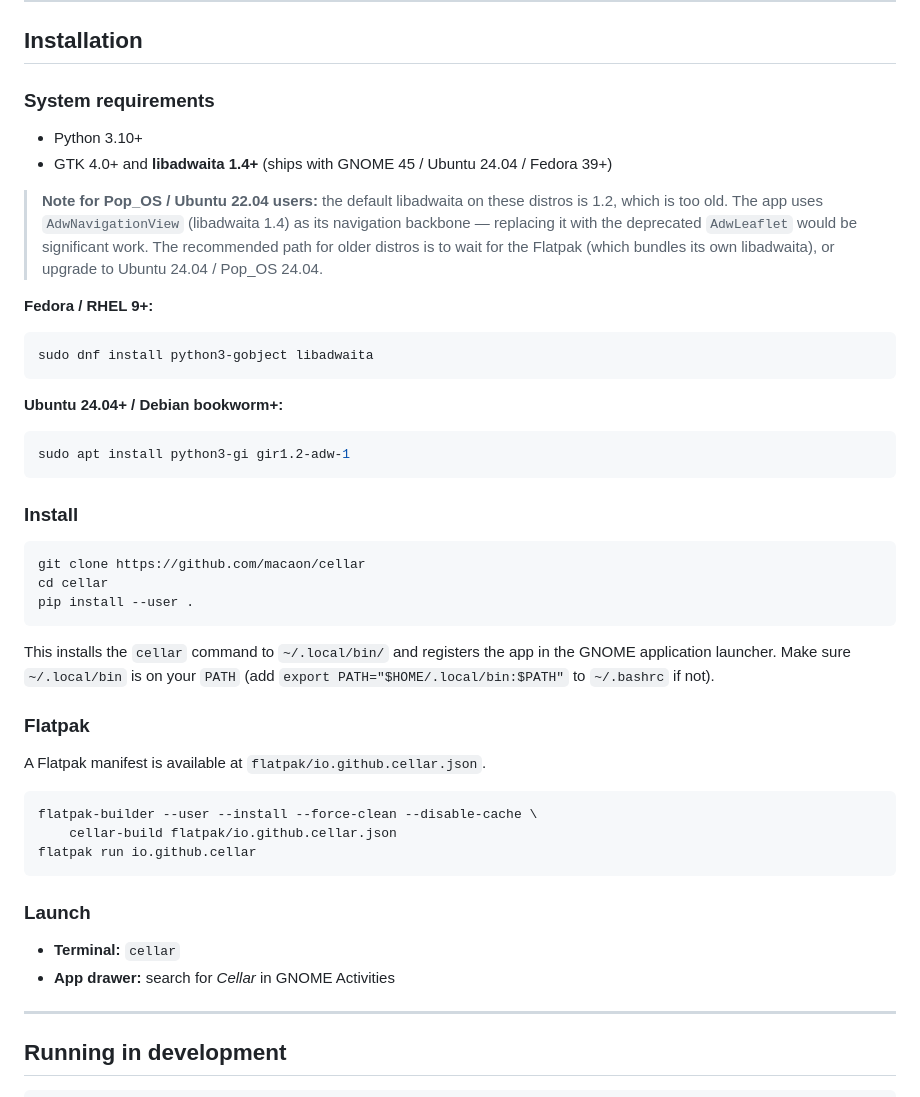
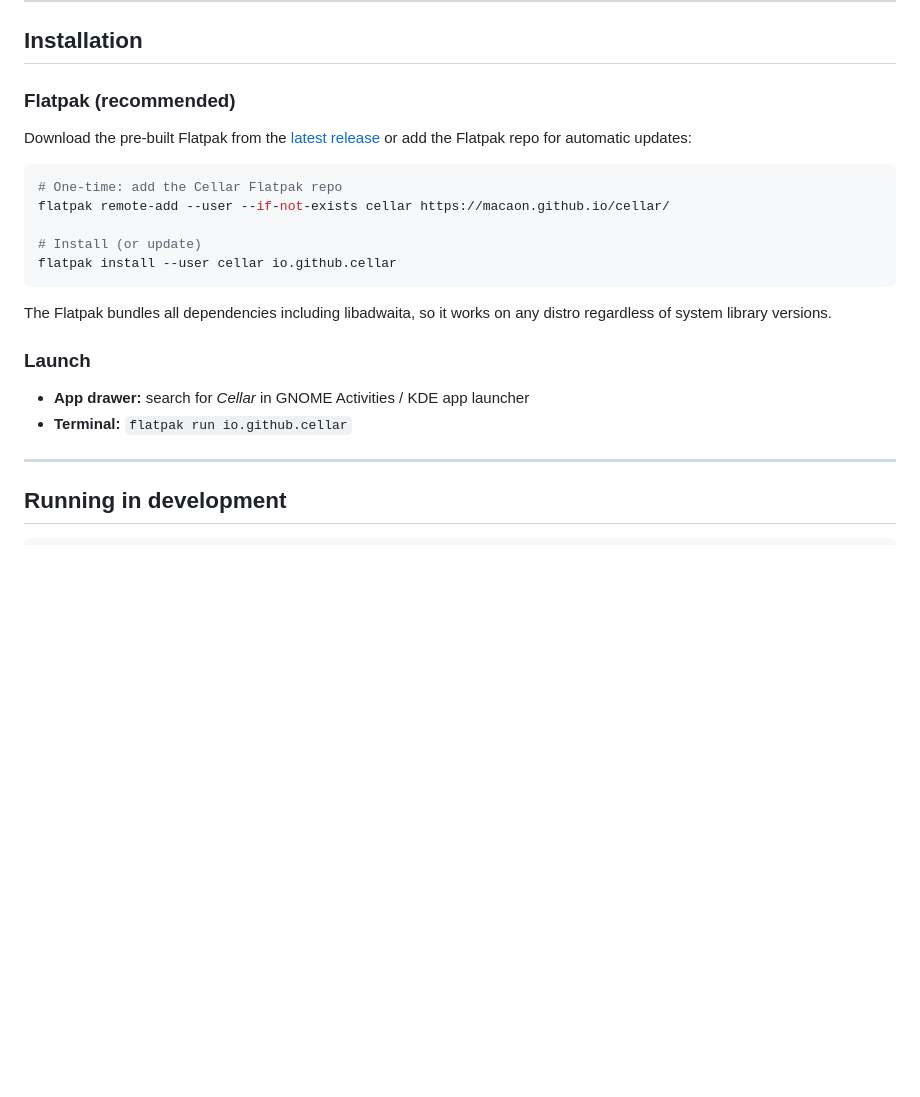
Before and after one commit to macaon/cellar, a Markdown page: README.md, the part around the change. Rendered like a GitHub page; blank space fills up the shorter version.

Commit message:
docs: make Flatpak the primary install method
Point users to the pre-built Flatpak from releases and the Flatpak repo.
Remove pip install and system package instructions from the main
Installation section (still covered in Running in development).

````diff
--- a/README.md
+++ b/README.md
@@ -192,54 +192,27 @@ is available.
 
 ## Installation
 
-### System requirements
+### Flatpak (recommended)
 
-- Python 3.10+
-- GTK 4.0+ and **libadwaita 1.4+** (ships with GNOME 45 / Ubuntu 24.04 / Fedora 39+)
+Download the pre-built Flatpak from the
+[latest release](https://github.com/macaon/cellar/releases/latest) or add the
+Flatpak repo for automatic updates:
 
-> **Note for Pop_OS / Ubuntu 22.04 users:** the default libadwaita on these
-> distros is 1.2, which is too old.  The app uses `AdwNavigationView`
-> (libadwaita 1.4) as its navigation backbone — replacing it with the
-> deprecated `AdwLeaflet` would be significant work.  The recommended path
-> for older distros is to wait for the Flatpak (which bundles its own
-> libadwaita), or upgrade to Ubuntu 24.04 / Pop_OS 24.04.
+```bash
+# One-time: add the Cellar Flatpak repo
+flatpak remote-add --user --if-not-exists cellar https://macaon.github.io/cellar/
 
-**Fedora / RHEL 9+:**
-```bash
-sudo dnf install python3-gobject libadwaita
+# Install (or update)
+flatpak install --user cellar io.github.cellar
 ```
 
-**Ubuntu 24.04+ / Debian bookworm+:**
-```bash
-sudo apt install python3-gi gir1.2-adw-1
-```
-
-### Install
-
-```bash
-git clone https://github.com/macaon/cellar
-cd cellar
-pip install --user .
-```
-
-This installs the `cellar` command to `~/.local/bin/` and registers the app
-in the GNOME application launcher. Make sure `~/.local/bin` is on your `PATH`
-(add `export PATH="$HOME/.local/bin:$PATH"` to `~/.bashrc` if not).
-
-### Flatpak
-
-A Flatpak manifest is available at `flatpak/io.github.cellar.json`.
-
-```bash
-flatpak-builder --user --install --force-clean --disable-cache \
-    cellar-build flatpak/io.github.cellar.json
-flatpak run io.github.cellar
-```
+The Flatpak bundles all dependencies including libadwaita, so it works on any
+distro regardless of system library versions.
 
 ### Launch
 
-- **Terminal:** `cellar`
-- **App drawer:** search for *Cellar* in GNOME Activities
+- **App drawer:** search for *Cellar* in GNOME Activities / KDE app launcher
+- **Terminal:** `flatpak run io.github.cellar`
 
 ---
 
````
